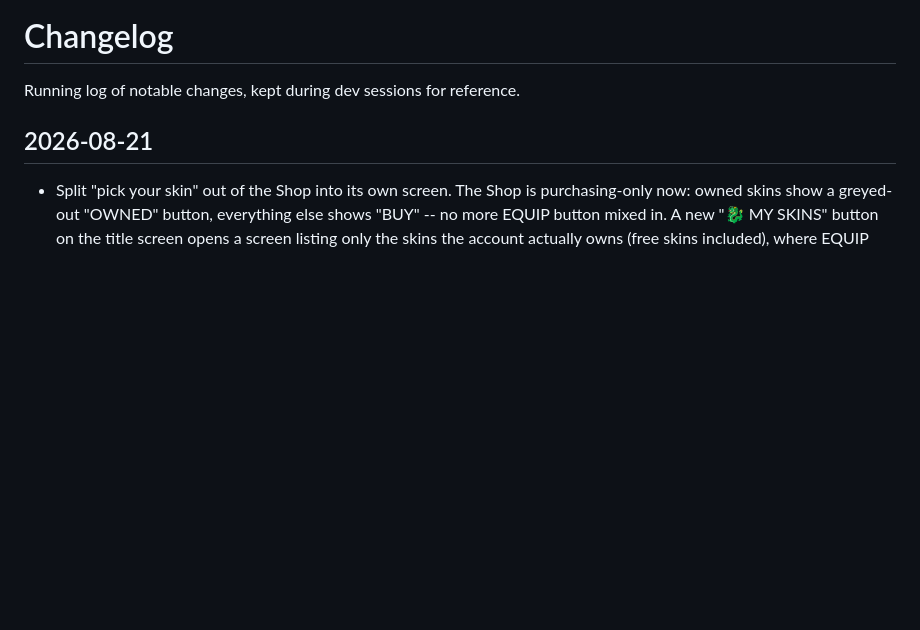
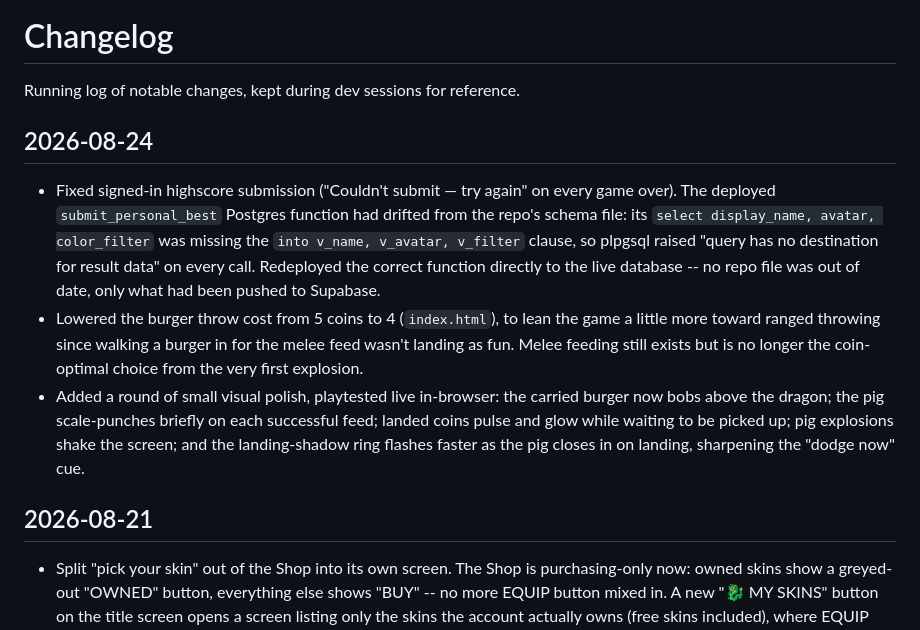
Before and after one commit to pigsgonnablow/pigsgonnablow, a Markdown page: CHANGELOG.md, the part around the change. Drawn GitHub-style; blank space fills up the shorter version.

Commit message:
Update changelog with today's highscore fix, throw-cost tweak, and visual polish

```diff
--- a/CHANGELOG.md
+++ b/CHANGELOG.md
@@ -1,6 +1,24 @@
 # Changelog
 
 Running log of notable changes, kept during dev sessions for reference.
+
+## 2026-08-24
+
+- Fixed signed-in highscore submission ("Couldn't submit — try again" on every game over).
+  The deployed `submit_personal_best` Postgres function had drifted from the repo's schema
+  file: its `select display_name, avatar, color_filter` was missing the `into v_name,
+  v_avatar, v_filter` clause, so plpgsql raised "query has no destination for result data"
+  on every call. Redeployed the correct function directly to the live database -- no repo
+  file was out of date, only what had been pushed to Supabase.
+- Lowered the burger throw cost from 5 coins to 4 (`index.html`), to lean the game a
+  little more toward ranged throwing since walking a burger in for the melee feed wasn't
+  landing as fun. Melee feeding still exists but is no longer the coin-optimal choice from
+  the very first explosion.
+- Added a round of small visual polish, playtested live in-browser: the carried burger
+  now bobs above the dragon; the pig scale-punches briefly on each successful feed; landed
+  coins pulse and glow while waiting to be picked up; pig explosions shake the screen; and
+  the landing-shadow ring flashes faster as the pig closes in on landing, sharpening the
+  "dodge now" cue.
 
 ## 2026-08-21
 
```
